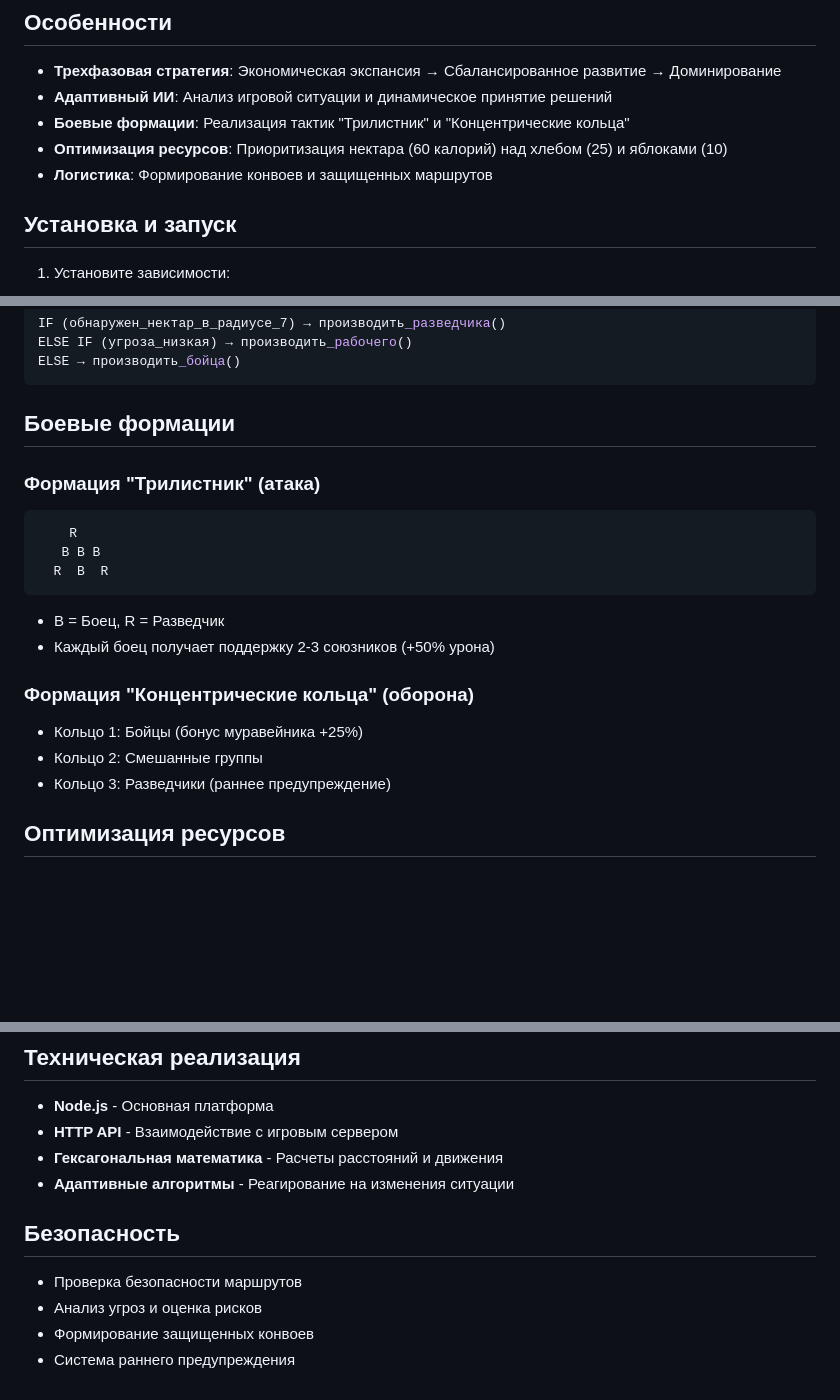
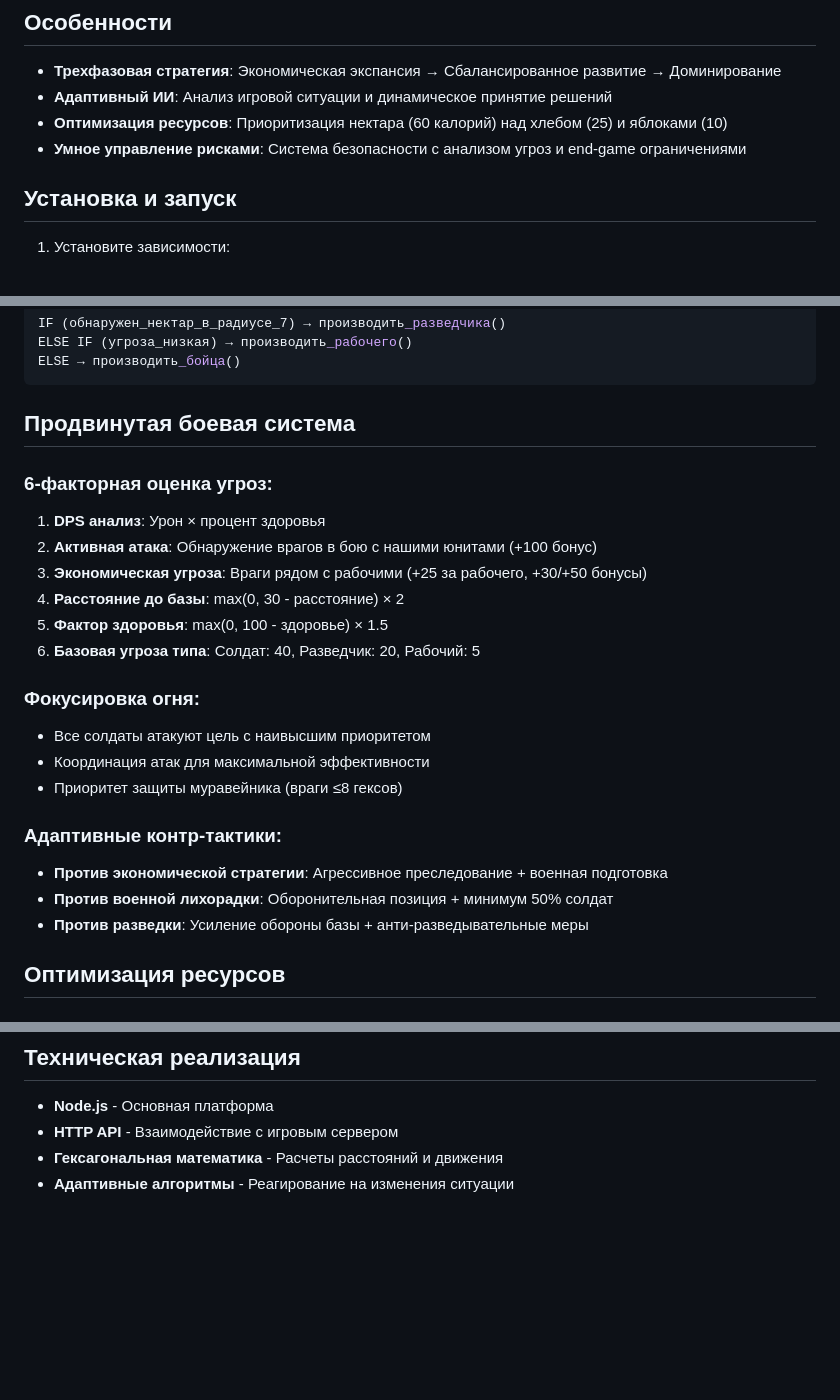
Before and after one commit to DarkGenius/dats-pulse, a Markdown page: README.md, 3 parts joined by grey strips. Drawn GitHub-style; blank space fills up the shorter version.

````diff
--- a/README.md
+++ b/README.md
@@ -6,9 +6,8 @@
 
 - **Трехфазовая стратегия**: Экономическая экспансия → Сбалансированное развитие → Доминирование
 - **Адаптивный ИИ**: Анализ игровой ситуации и динамическое принятие решений
-- **Боевые формации**: Реализация тактик "Трилистник" и "Концентрические кольца"
 - **Оптимизация ресурсов**: Приоритизация нектара (60 калорий) над хлебом (25) и яблоками (10)
-- **Логистика**: Формирование конвоев и защищенных маршрутов
+- **Умное управление рисками**: Система безопасности с анализом угроз и end-game ограничениями
 
 ## Установка и запуск
 
@@ -72,21 +71,25 @@ ELSE IF (угроза_низкая) → производить_рабочего(
 ELSE → производить_бойца()
 ```
 
-## Боевые формации
+## Продвинутая боевая система
 
-### Формация "Трилистник" (атака)
-```
-    R
-   B B B
-  R  B  R
-```
-- B = Боец, R = Разведчик
-- Каждый боец получает поддержку 2-3 союзников (+50% урона)
+### 6-факторная оценка угроз:
+1. **DPS анализ**: Урон × процент здоровья
+2. **Активная атака**: Обнаружение врагов в бою с нашими юнитами (+100 бонус)
+3. **Экономическая угроза**: Враги рядом с рабочими (+25 за рабочего, +30/+50 бонусы)
+4. **Расстояние до базы**: max(0, 30 - расстояние) × 2
+5. **Фактор здоровья**: max(0, 100 - здоровье) × 1.5
+6. **Базовая угроза типа**: Солдат: 40, Разведчик: 20, Рабочий: 5
 
-### Формация "Концентрические кольца" (оборона)
-- Кольцо 1: Бойцы (бонус муравейника +25%)
-- Кольцо 2: Смешанные группы
-- Кольцо 3: Разведчики (раннее предупреждение)
+### Фокусировка огня:
+- Все солдаты атакуют цель с наивысшим приоритетом
+- Координация атак для максимальной эффективности
+- Приоритет защиты муравейника (враги ≤8 гексов)
+
+### Адаптивные контр-тактики:
+- **Против экономической стратегии**: Агрессивное преследование + военная подготовка
+- **Против военной лихорадки**: Оборонительная позиция + минимум 50% солдат
+- **Против разведки**: Усиление обороны базы + анти-разведывательные меры
 
 ## Оптимизация ресурсов
 
@@ -137,10 +140,3 @@ LOG_LEVEL=DEBUG
 - **HTTP API** - Взаимодействие с игровым сервером
 - **Гексагональная математика** - Расчеты расстояний и движения
 - **Адаптивные алгоритмы** - Реагирование на изменения ситуации
-
-## Безопасность
-
-- Проверка безопасности маршрутов
-- Анализ угроз и оценка рисков
-- Формирование защищенных конвоев
-- Система раннего предупреждения
````
